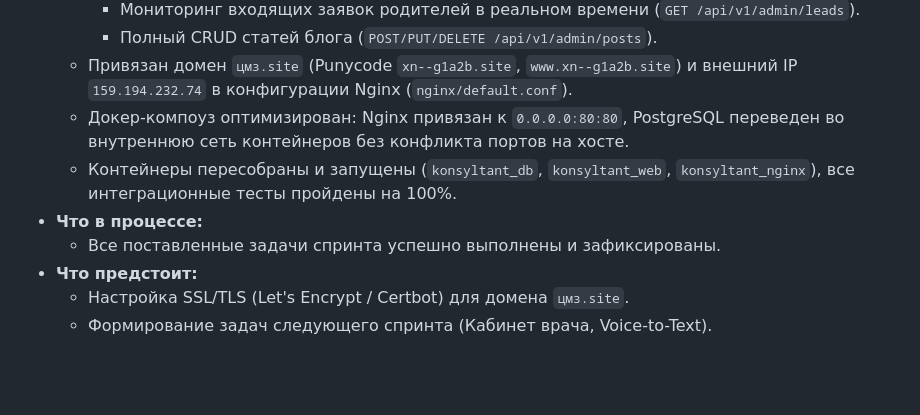
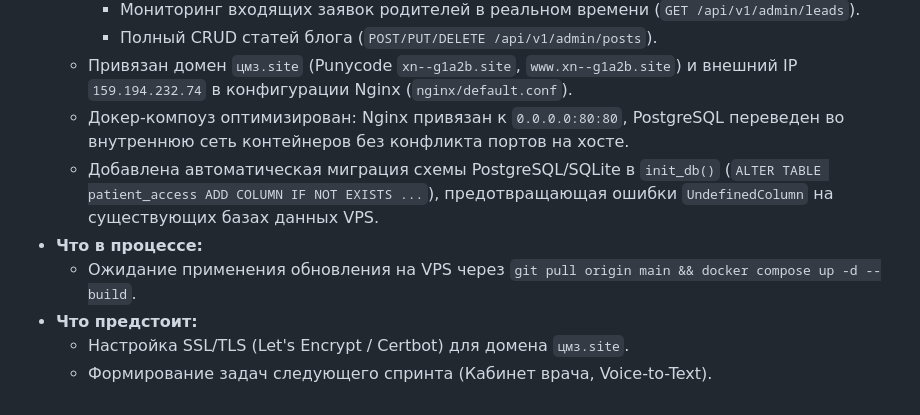
Before and after one commit to sergo123qwe321-arch/konsyltant, a Markdown page: process.md, the part around the change. Rendered like a GitHub page; blank space fills up the shorter version.

Commit message:
docs: update process.md with db migration details

```diff
--- a/process.md
+++ b/process.md
@@ -109,9 +109,9 @@
     - Полный CRUD статей блога (`POST/PUT/DELETE /api/v1/admin/posts`).
   - Привязан домен `цмз.site` (Punycode `xn--g1a2b.site`, `www.xn--g1a2b.site`) и внешний IP `159.194.232.74` в конфигурации Nginx (`nginx/default.conf`).
   - Докер-компоуз оптимизирован: Nginx привязан к `0.0.0.0:80:80`, PostgreSQL переведен во внутреннюю сеть контейнеров без конфликта портов на хосте.
-  - Контейнеры пересобраны и запущены (`konsyltant_db`, `konsyltant_web`, `konsyltant_nginx`), все интеграционные тесты пройдены на 100%.
+  - Добавлена автоматическая миграция схемы PostgreSQL/SQLite в `init_db()` (`ALTER TABLE patient_access ADD COLUMN IF NOT EXISTS ...`), предотвращающая ошибки `UndefinedColumn` на существующих базах данных VPS.
 - **Что в процессе:**
-  - Все поставленные задачи спринта успешно выполнены и зафиксированы.
+  - Ожидание применения обновления на VPS через `git pull origin main && docker compose up -d --build`.
 - **Что предстоит:**
   - Настройка SSL/TLS (Let's Encrypt / Certbot) для домена `цмз.site`.
   - Формирование задач следующего спринта (Кабинет врача, Voice-to-Text).
```
